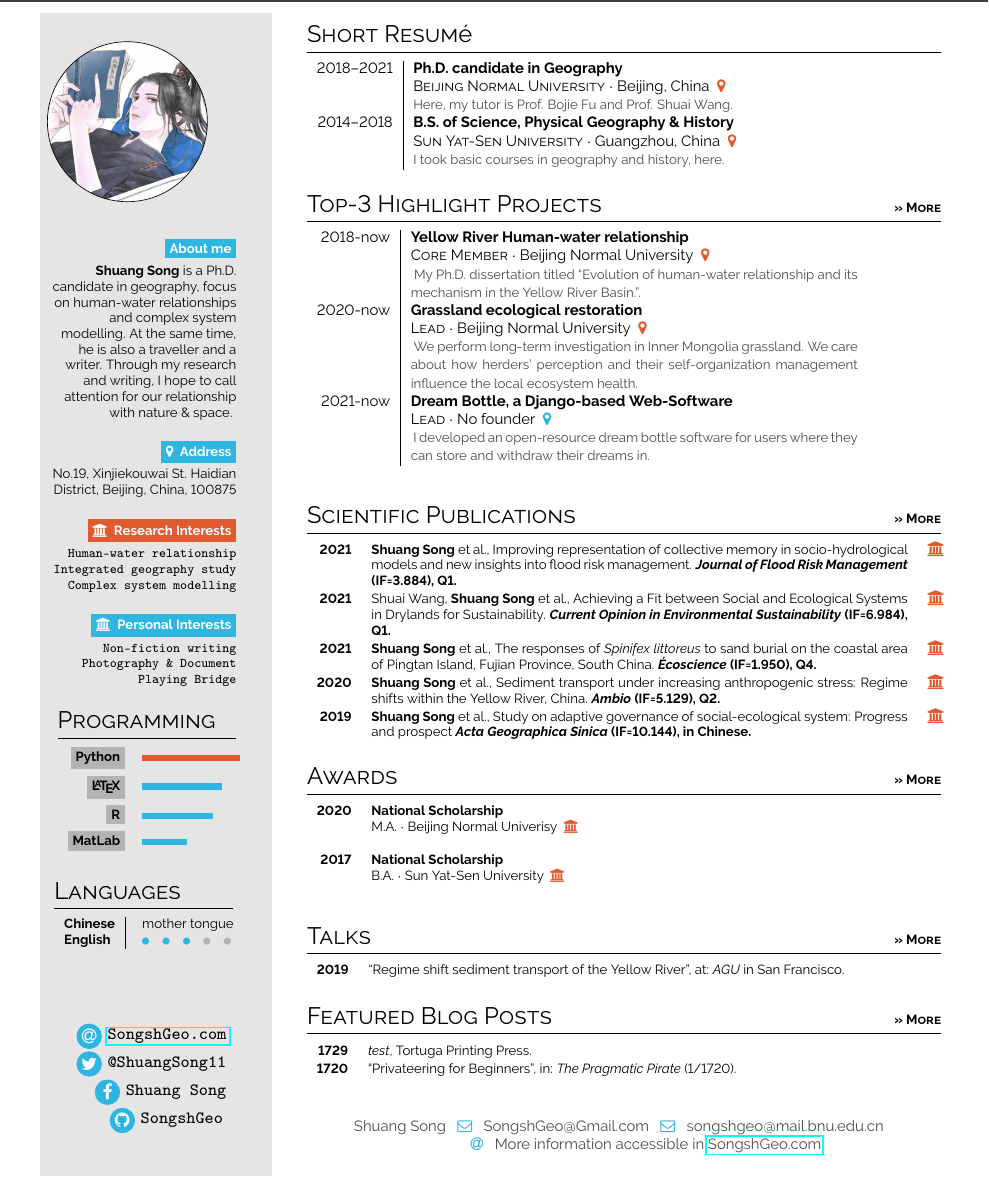
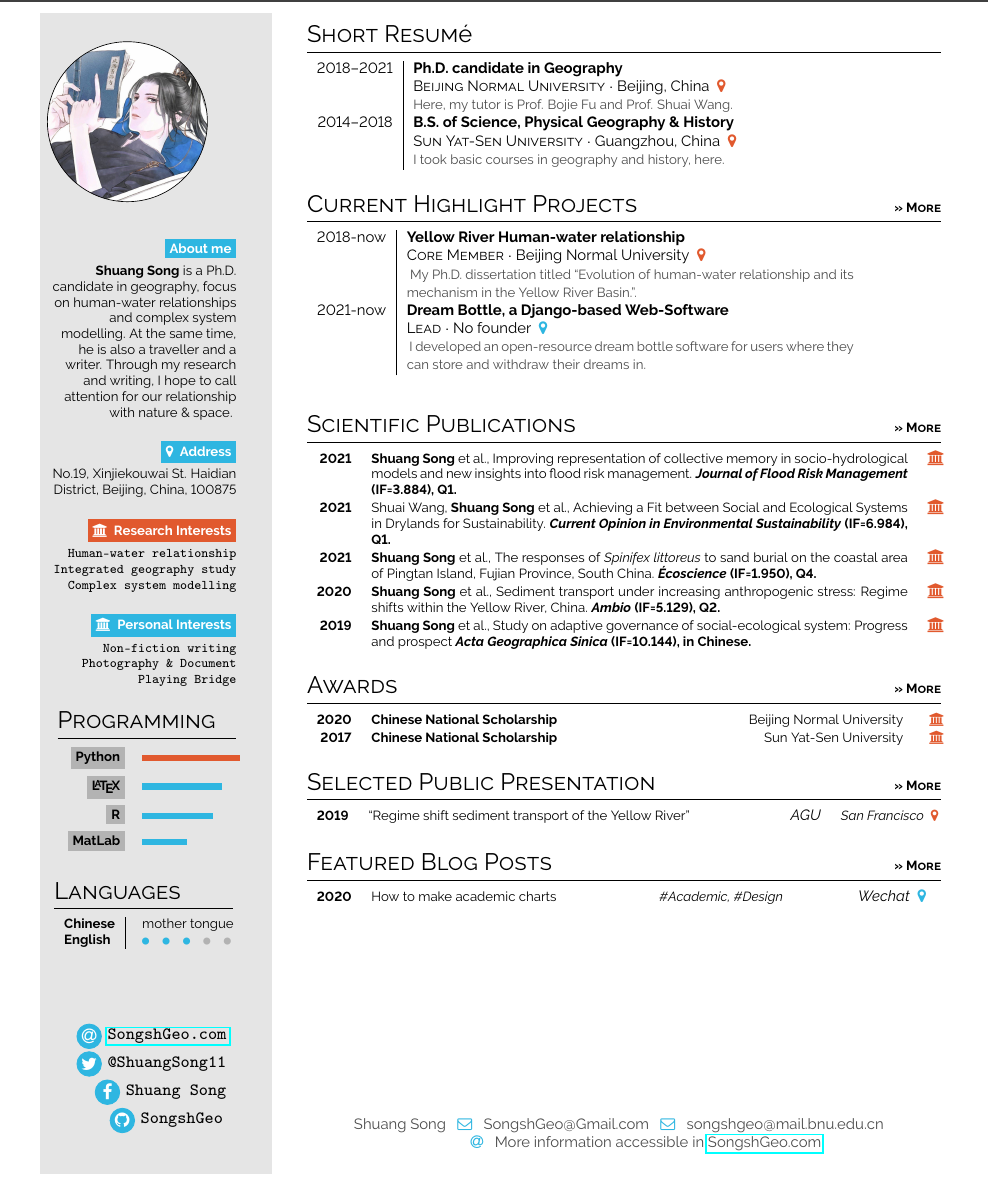
Before and after one commit to SongshGeo/My-Daily-Practices, a LaTeX CV (CV_SongshGeo/main.tex, which reads CV_SongshGeo/simplehipstercv.sty): part of the page, cut so that both start at the same text. Compiled offline with pdfLaTeX.

Commit message:
Initial Version 0.1

```diff
--- a/CV_SongshGeo/main.tex
+++ b/CV_SongshGeo/main.tex
@@ -148,16 +148,16 @@ No.19, Xinjiekouwai St. Haidian District, Beijing, China, 100875
 \end{tabular}
 % \vspace{1em}
 
-\section*{Top-3 Highlight Projects \hfill\footnotesize\textbf{>> More}}
+\section*{Current Highlight Projects \hfill\footnotesize\textbf{>> More}}
 \begin{tabular}{r| p{0.5\textwidth} c}
 	\cvevent{2018-now}{Yellow River Human-water relationship}{Core Member}{Beijing Normal University \color{cvred}}{
         % 介绍人-水项目
         My Ph.D. dissertation titled ``Evolution of human-water relationship and its mechanism in the Yellow River Basin.''.
     } \\
-	\cvevent{2020-now}{Grassland ecological restoration}{Lead}{Beijing Normal University \color{cvred}}{
-        % 介绍草原生态恢复项目
-        We perform long-term investigation in Inner Mongolia grassland. We care about how herders' perception and their self-organization management influence the local ecosystem health.
-    } \\
+	% \cvevent{2020-now}{Grassland ecological restoration}{Lead}{Beijing Normal University \color{cvred}}{
+    %     % 介绍草原生态恢复项目
+    %     We perform long-term investigation in Inner Mongolia grassland. We care about how herders' perception and their self-organization management influence the local ecosystem health.
+    % } \\
 	\cvevent{2021-now}{Dream Bottle, a Django-based Web-Software}{Lead}{No founder \color{headerblue}}{
 		% 介绍Dream Bottle项目
 		I developed an open-resource dream bottle software for users where they can store and withdraw their dreams in.
@@ -175,24 +175,27 @@ No.19, Xinjiekouwai St. Haidian District, Beijing, China, 100875
 \end{tabular}
 
 \section*{Awards \hfill\footnotesize\textbf{>> More}}
-\begin{tabular}{>{\footnotesize\bfseries}r >{\footnotesize}p{0.6\textwidth}}
-    % \cvdegree{2021}{Captain}{Certified}{Tortuga Uni \color{headerblue}}{} \\
-    \cvdegree{2020}{National Scholarship}{M.A.}{Beijing Normal Univerisy\color{cvred}}{} \\
-    \cvdegree{2017}{National Scholarship}{B.A.}{Sun Yat-Sen University\color{cvred}}{}
+\begin{tabular}{>{\footnotesize\bfseries}r >{\footnotesize}p{0.4\textwidth}r >{\footnotesize}c}
+    % \cvdegree{2020}{National Scholarship}{M.A.}{Beijing Normal Univerisy\color{cvred}}{} \\
+    \award{2020}{Chinese National Scholarship}{Beijing Normal University}{\color{cvred}} \\
+    \award{2017}{Chinese National Scholarship}{Sun Yat-Sen University}{\color{cvred}}
+    % \award{2020}{}
 \end{tabular}
 
 
-\section*{Talks \hfill\footnotesize\textbf{>> More}}
-\begin{tabular}{>{\footnotesize\bfseries}r >{\footnotesize}p{0.6\textwidth}}
-	2019 & ``Regime shift sediment transport of the Yellow River'', at: \emph{AGU} in San Francisco.
+\section*{Selected Public Presentation \hfill\footnotesize\textbf{>> More}}
+\begin{tabular}{>{\footnotesize\bfseries}r >{\footnotesize}p{0.45\textwidth}r  >{\footnotesize}p{0.15\textwidth}r}
+	% 2019 & ``Regime shift sediment transport of the Yellow River'', at: \emph{AGU} in San Francisco.
+    \pre{2019}{Regime shift sediment transport of the Yellow River}{AGU}{San Francisco}{\color{cvred}}
 \end{tabular}
 
 
 
 \section*{Featured Blog Posts \hfill\footnotesize\textbf{>> More}}
-\begin{tabular}{>{\footnotesize\bfseries}r >{\footnotesize}p{0.7\textwidth}}
-    1729 & \emph{test}, Tortuga Printing Press. \\
-    1720 & ``Privateering for Beginners'', in: \emph{The Pragmatic Pirate} (1/1720).
+\begin{tabular}{>{\footnotesize\bfseries}r >{\footnotesize}p{0.3\textwidth} >{\footnotesize}p{0.2\textwidth}l >{\footnotesize}p{0.15\textwidth}r}
+    % 1729 & \emph{test}, Tortuga Printing Press. \\
+    % 1720 & ``Privateering for Beginners'', in: \emph{The Pragmatic Pirate} (1/1720).
+    \blog{2020}{How to make academic charts}{\#Academic, \#Design}{Wechat}{\color{cvgreen}}
 \end{tabular}
 \bigskip
 
--- a/CV_SongshGeo/simplehipstercv.sty
+++ b/CV_SongshGeo/simplehipstercv.sty
@@ -183,7 +183,11 @@
 % \ne
 \newcommand{\scipubsecond}[5]{{#1}, \textbf{Shuang Song} et al., {#2} \textit{\textbf{#3}} \textbf{(IF={#4}), {#5}.} & {{\color{cvred} \faUniversity}}}
 
+\newcommand{\award}[4]{{#1} & \textbf{#2} & \footnotesize{#3} & {#4 {\phantom{i}\footnotesize ~\faUniversity}}}
 
+\newcommand{\pre}[5]{{#1} & ``{#2}'' & \emph{#3} & \textit{#4} {#5 ~\faMapMarker}}
+
+\newcommand{\blog}[5]{{#1} & {#2} & \textit{#3} & \emph{#4} {#5 ~\faMapMarker}}
 
 
 
```
Also changed, not shown: 1 other file.
